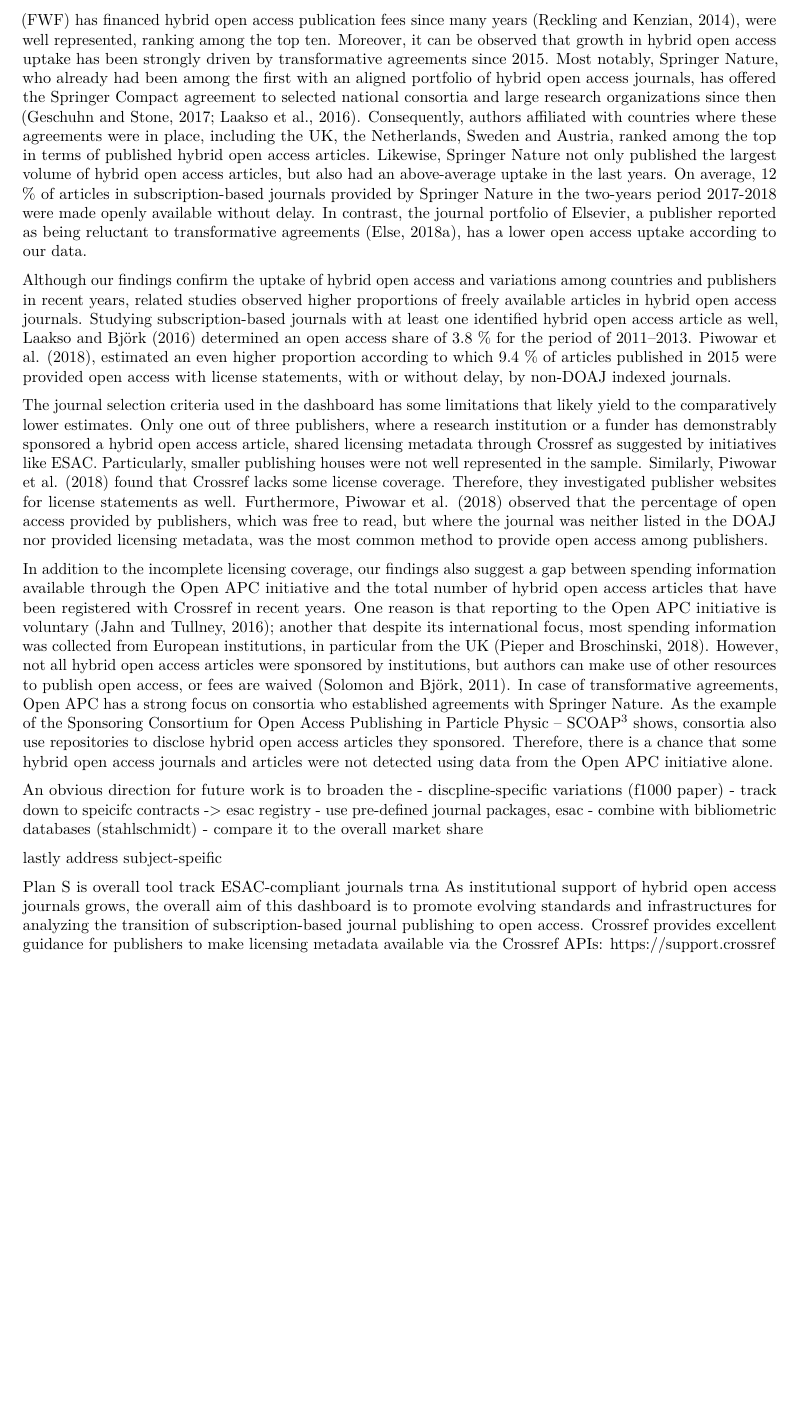
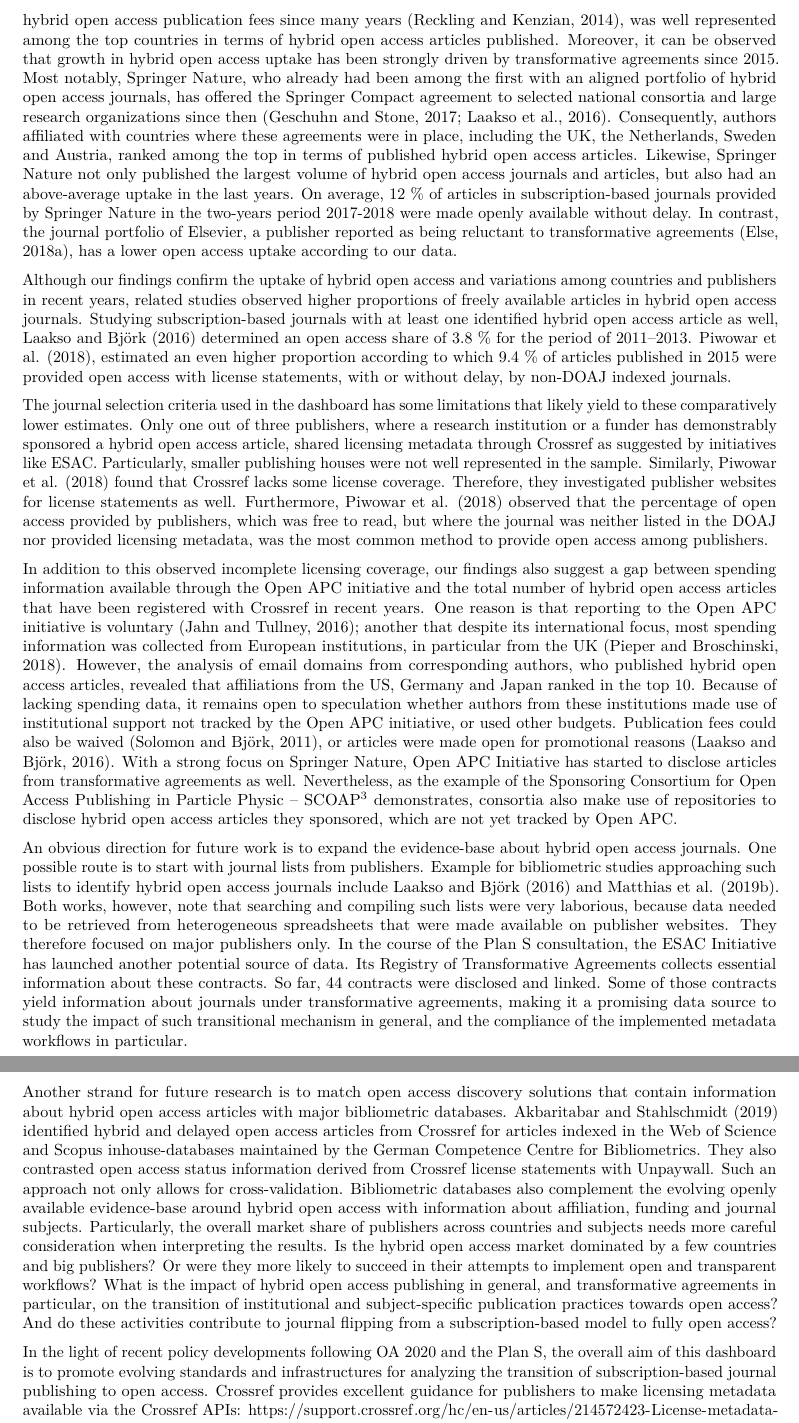
Before and after one commit to subugoe/hoad, an R Markdown document (docs/about.Rmd): part of page 15 of 19 before the commit and two parts of pages 15 and 16 of 19 after it, the two joined at a grey line, cut so that both start at the same text, the shorter picture padded with empty space. Rendered offline with R 4.5, knitr and Pandoc, then LaTeX, with nearby package versions; some code elsewhere in the file could not run offline.

Commit message:
first version of discussion and conlcusioN

```diff
--- a/docs/about.Rmd
+++ b/docs/about.Rmd
@@ -566,21 +566,14 @@ The presented longitudinal findings are consistent with earlier studies, confirm
 
-Combining publication and spending data, the impact of these developments in recent years becomes evident. Our findings indicate that UK-based corresponding authors were responsible for around every fifth hybrid open access article in our sample, presumably because of the comprehensive funding activities in the course of the Finch report in 2012 [@Pinfield_2015]. Also authors from Austria, where the Austrian Science Fund (FWF) has financed hybrid open access publication fees since many years [@fwf_apc_13], were well represented, ranking among the top ten. Moreover, it can be observed that growth in hybrid open access uptake has been strongly driven by transformative agreements since 2015. Most notably, Springer Nature, who already had been among the first with an aligned portfolio of hybrid open access journals, has offered the Springer Compact agreement to selected national consortia and large research organizations since then [@Laakso_Solomom_2016; @Geschuhn_2017]. Consequently, authors affiliated with countries where these agreements were in place, including the UK, the Netherlands, Sweden and Austria, ranked among the top in terms of published hybrid open access articles. Likewise, Springer Nature not only published the largest volume of hybrid open access articles, but also had an above-average uptake in the last years. On average, 12 % of articles in subscription-based journals provided by Springer Nature in the two-years period 2017-2018 were made openly available without delay. In contrast, the journal portfolio of Elsevier, a publisher reported as being reluctant to transformative agreements [@Else_Elsevier_2018], has a lower open access uptake according to our data.
+Combining publication and spending data, the impact of these developments in recent years becomes evident. Our findings indicate that UK-based corresponding authors were responsible for around every fifth hybrid open access article in our sample, presumably because of the comprehensive funding activities in the course of the Finch report in 2012 [@Pinfield_2015]. Austria, where the Austrian Science Fund (FWF) has financed hybrid open access publication fees since many years [@fwf_apc_13], was well represented among the top countries in terms of hybrid open access articles published. Moreover, it can be observed that growth in hybrid open access uptake has been strongly driven by transformative agreements since 2015. Most notably, Springer Nature, who already had been among the first with an aligned portfolio of hybrid open access journals, has offered the Springer Compact agreement to selected national consortia and large research organizations since then [@Laakso_Solomom_2016; @Geschuhn_2017]. Consequently, authors affiliated with countries where these agreements were in place, including the UK, the Netherlands, Sweden and Austria, ranked among the top in terms of published hybrid open access articles. Likewise, Springer Nature not only published the largest volume of hybrid open access journals and articles, but also had an above-average uptake in the last years. On average, 12 % of articles in subscription-based journals provided by Springer Nature in the two-years period 2017-2018 were made openly available without delay. In contrast, the journal portfolio of Elsevier, a publisher reported as being reluctant to transformative agreements [@Else_Elsevier_2018], has a lower open access uptake according to our data.
 
 Although our findings confirm the uptake of hybrid open access and variations among countries and publishers in recent years, related studies observed higher proportions of freely available articles in hybrid open access journals. Studying subscription-based journals with at least one identified hybrid open access article as well, @Laakso_2016 determined an open access share of 3.8 % for the period of 2011–2013. @Piwowar_2017, estimated an even higher proportion according to which 9.4 % of articles published in 2015 were provided open access with license statements, with or without delay, by non-DOAJ indexed journals.
 
-The journal selection criteria used in the dashboard has some limitations that likely yield to the comparatively lower estimates. Only one out of three publishers, where a research institution or a funder has demonstrably sponsored a hybrid open access article, shared licensing metadata through Crossref as suggested by initiatives like [ESAC](http://esac-initiative.org/). Particularly, smaller publishing houses were not well represented in the sample. Similarly, @Piwowar_2017 found that Crossref lacks some license coverage. Therefore, they investigated publisher websites for license statements as well. Furthermore, @Piwowar_2017 observed that the percentage of open access provided by publishers, which was free to read, but where the journal was neither listed in the DOAJ nor provided licensing metadata, was the most common method to provide open access among publishers.
+The journal selection criteria used in the dashboard has some limitations that likely yield to these comparatively lower estimates. Only one out of three publishers, where a research institution or a funder has demonstrably sponsored a hybrid open access article, shared licensing metadata through Crossref as suggested by initiatives like [ESAC](http://esac-initiative.org/). Particularly, smaller publishing houses were not well represented in the sample. Similarly, @Piwowar_2017 found that Crossref lacks some license coverage. Therefore, they investigated publisher websites for license statements as well. Furthermore, @Piwowar_2017 observed that the percentage of open access provided by publishers, which was free to read, but where the journal was neither listed in the DOAJ nor provided licensing metadata, was the most common method to provide open access among publishers.
 
-In addition to the incomplete licensing coverage, our findings also suggest a gap between spending information available through the Open APC initiative and the total number of hybrid open access articles that have been registered with Crossref in recent years. One reason is that reporting to the Open APC initiative is voluntary [@Jahn_2016]; another that despite its international focus, most spending information was collected from European institutions, in particular from the UK [@Pieper_2018]. However, not all hybrid open access articles were sponsored by institutions, but authors can make use of other resources to publish open access, or fees are waived [@Solomon_2011]. In case of transformative agreements, Open APC has a strong focus on  consortia who established agreements with Springer Nature. As the example of the Sponsoring Consortium for Open Access Publishing in Particle Physic -- SCOAP$^3$ shows, consortia also use repositories to disclose hybrid open access articles they sponsored.  Therefore, there is a chance that some hybrid open access journals and articles were not detected using data from the Open APC initiative alone.
+In addition to this observed incomplete licensing coverage, our findings also suggest a gap between spending information available through the Open APC initiative and the total number of hybrid open access articles that have been registered with Crossref in recent years. One reason is that reporting to the Open APC initiative is voluntary [@Jahn_2016]; another that despite its international focus, most spending information was collected from European institutions, in particular from the UK [@Pieper_2018]. However, the analysis of email domains from corresponding authors, who published hybrid open access articles, revealed that affiliations from the US, Germany and Japan ranked in the top 10. Because of lacking spending data, it remains open to speculation whether authors from these institutions made use of institutional support not tracked by the Open APC initiative, or used other budgets. Publication fees could also be waived [@Solomon_2011], or articles were made open for promotional reasons [@Laakso_2016]. With a strong focus on Springer Nature, Open APC Initiative has started to disclose articles from transformative agreements as well. Nevertheless, as the example of the Sponsoring Consortium for Open Access Publishing in Particle Physic -- SCOAP$^3$ demonstrates, consortia also make use of repositories to disclose hybrid open access articles they sponsored, which are not yet tracked by Open APC.
 
+An obvious direction for future work is to expand the evidence-base about hybrid open access journals. One possible route is to start with journal lists from publishers. Example for bibliometric studies approaching such lists to identify hybrid open access journals include @Laakso_2016 and @Matthias_2019b. Both works, however, note that searching and compiling such lists were very laborious, because data needed to be retrieved from heterogeneous spreadsheets that were made available on publisher websites. They therefore focused on major publishers only. In the course of the Plan S consultation, the ESAC Initiative has launched another potential source of data. Its [Registry of Transformative Agreements](https://esac-initiative.org/about/transformative-agreements/agreement-registry/) collects essential information about these contracts. So far, 44 contracts were disclosed and linked. Some of those contracts yield information about journals under transformative agreements, making it a promising data source to study the impact of such transitional mechanism in general, and the compliance of the implemented metadata workflows in particular.
 
-An obvious direction for future work is to broaden the
-- discpline-specific variations (f1000 paper)
-- track down to speicifc contracts -> esac registry
-- use pre-defined journal packages, esac
-- combine with bibliometric databases (stahlschmidt)
-- compare it to the overall market share
+Another strand for future research is to match open access discovery solutions that contain information about hybrid open access articles with major bibliometric databases. @Akbaritabar_2019 identified hybrid and delayed open access articles from Crossref for articles indexed in the Web of Science and Scopus inhouse-databases maintained by the German Competence Centre for Bibliometrics. They also contrasted open access status information derived from Crossref license statements with Unpaywall. Such an approach not only allows for cross-validation. Bibliometric databases also complement the evolving openly available evidence-base around hybrid open access with information about affiliation, funding and journal subjects. Particularly, the overall market share of publishers across countries and subjects needs more careful consideration when interpreting the results. Is the hybrid open access market dominated by a few countries and big publishers? Or were they more likely to succeed in their attempts to implement open and transparent workflows? What is the impact of hybrid open access publishing in general, and transformative agreements in particular, on the transition of institutional and subject-specific publication practices towards open access? And do these activities contribute to journal flipping from a subscription-based model to fully open access?
 
-lastly address subject-speific
-
-Plan S is overall tool track ESAC-compliant journals trna
-As institutional support of hybrid open access journals grows, the overall aim of this dashboard is to promote evolving standards and infrastructures for analyzing the transition of subscription-based journal publishing to open access. Crossref provides excellent guidance for publishers to make licensing metadata available via the Crossref APIs:
+In the light of recent policy developments following OA 2020 and the Plan S, the overall aim of this dashboard is to promote evolving standards and infrastructures for analyzing the transition of subscription-based journal publishing to open access. Crossref provides excellent guidance for publishers to make licensing metadata available via the Crossref APIs:
```
Also changed, not shown: docs/references.bib, docs/about.Rmd (6 more changed lines).
